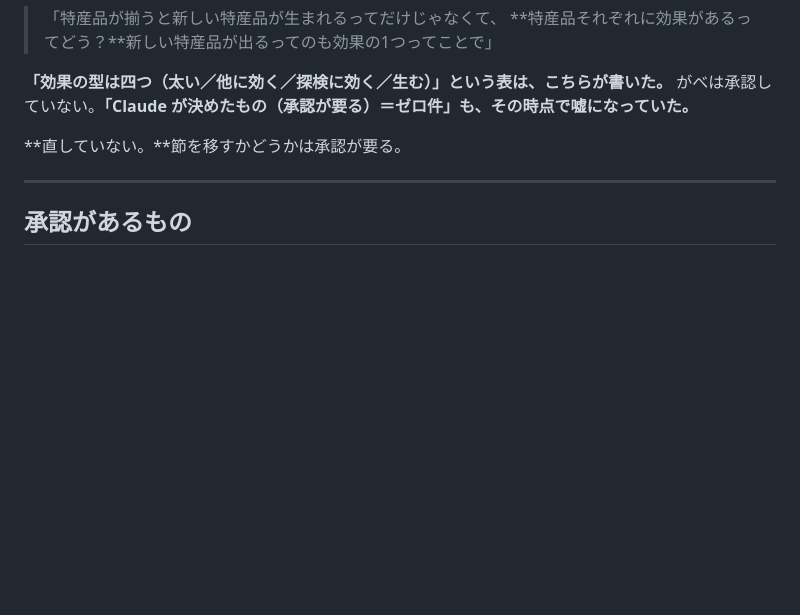
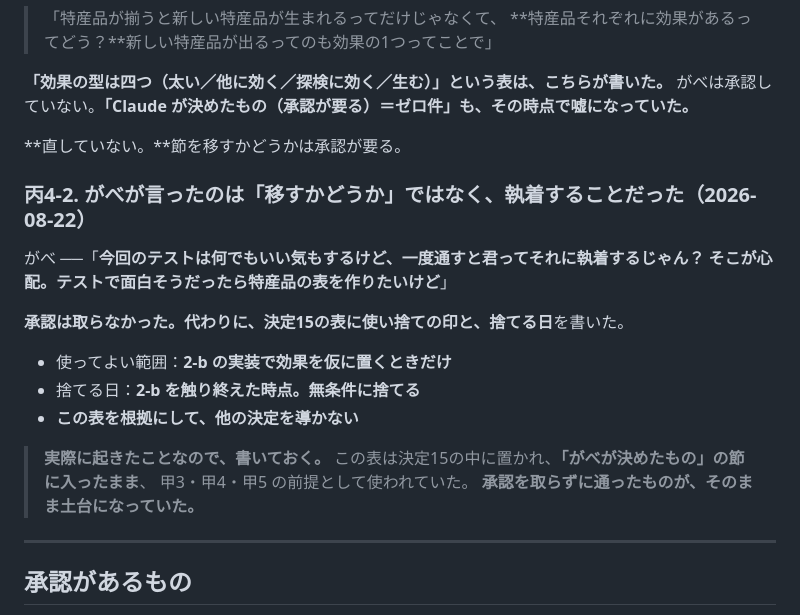
Before and after one commit to gabettifc-jp/spice-lanes, a Markdown page: open.md, the part around the change. Drawn GitHub-style; blank space fills up the shorter version.

```diff
--- a/open.md
+++ b/open.md
@@ -149,6 +149,22 @@
 
 **直していない。**節を移すかどうかは承認が要る。
 
+### 丙4-2. がべが言ったのは「移すかどうか」ではなく、**執着すること**だった（2026-08-22）
+
+がべ ──「**今回のテストは何でもいい気もするけど、一度通すと君ってそれに執着するじゃん？
+そこが心配。テストで面白そうだったら特産品の表を作りたいけど**」
+
+**承認は取らなかった。**代わりに、決定15の表に**使い捨ての印と、捨てる日**を書いた。
+
+- 使ってよい範囲：**2-b の実装で効果を仮に置くときだけ**
+- 捨てる日：**2-b を触り終えた時点。無条件に捨てる**
+- **この表を根拠にして、他の決定を導かない**
+
+> **実際に起きたことなので、書いておく。**
+> この表は決定15の中に置かれ、**「がべが決めたもの」の節に入ったまま**、
+> 甲3・甲4・甲5 の前提として使われていた。
+> **承認を取らずに通ったものが、そのまま土台になっていた。**
+
 ---
 
 ## 承認があるもの
```
Also changed, not shown: decisions.md (+46 -1 lines).
